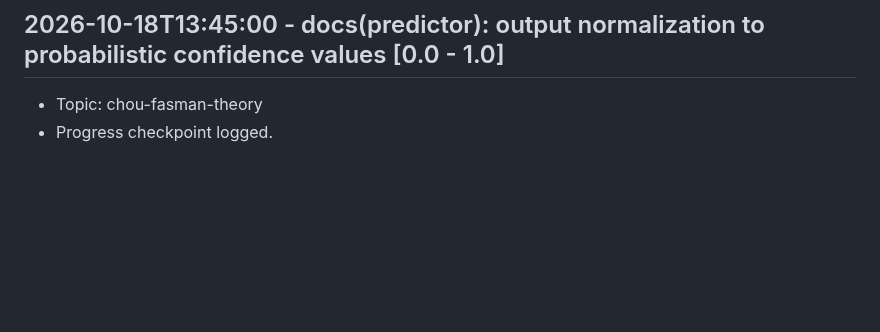
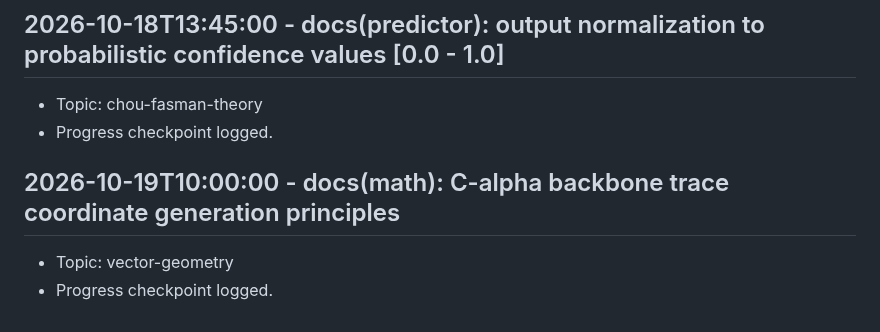
Before and after one commit to Khutwad-Bhavesh/Arbudadha, a Markdown page: docs/research_notes.md, the part around the change. Rendered like a GitHub page; blank space fills up the shorter version.

Commit message:
docs(math): C-alpha backbone trace coordinate generation principles

```diff
--- a/docs/research_notes.md
+++ b/docs/research_notes.md
@@ -199,3 +199,7 @@
 ## 2026-10-18T13:45:00 - docs(predictor): output normalization to probabilistic confidence values [0.0 - 1.0]
 - Topic: chou-fasman-theory
 - Progress checkpoint logged.
+
+## 2026-10-19T10:00:00 - docs(math): C-alpha backbone trace coordinate generation principles
+- Topic: vector-geometry
+- Progress checkpoint logged.
```
